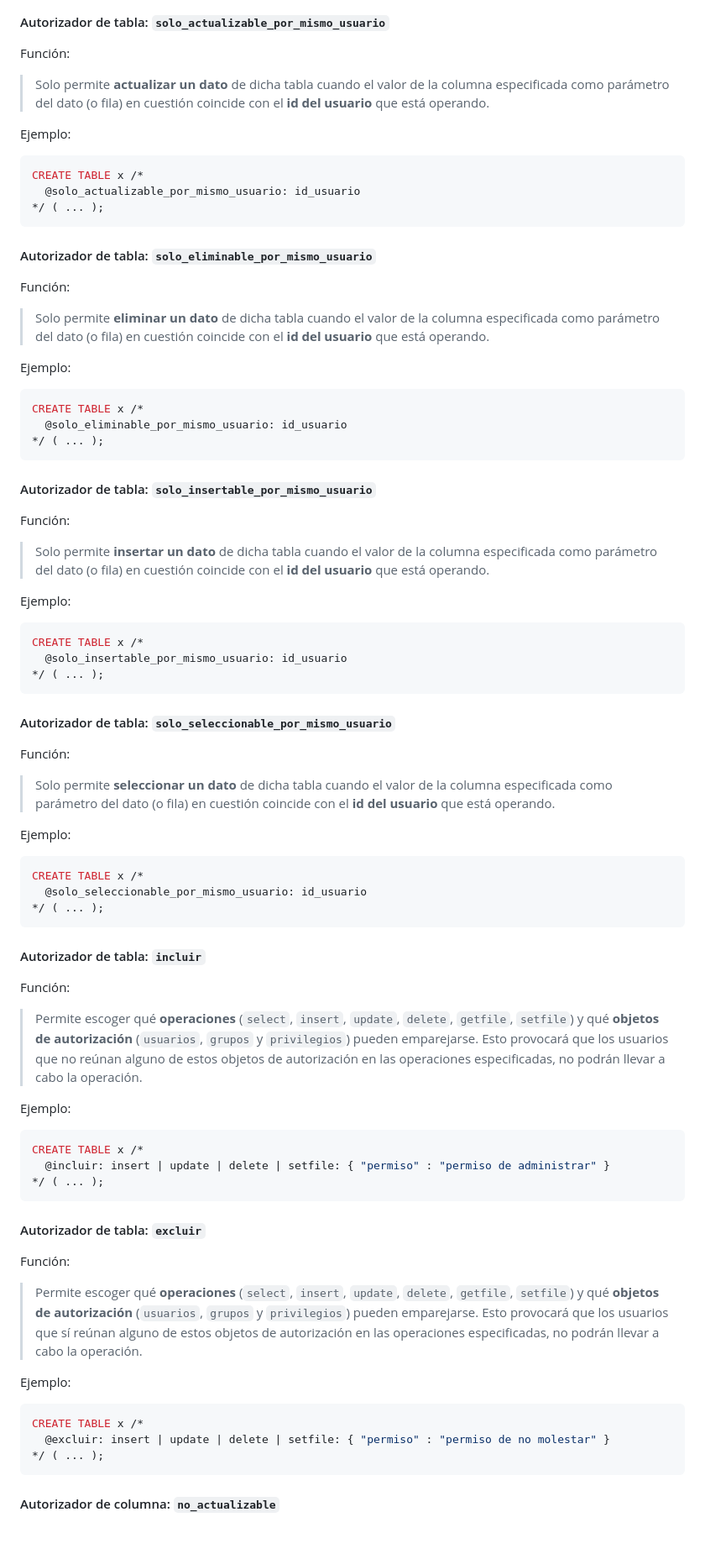
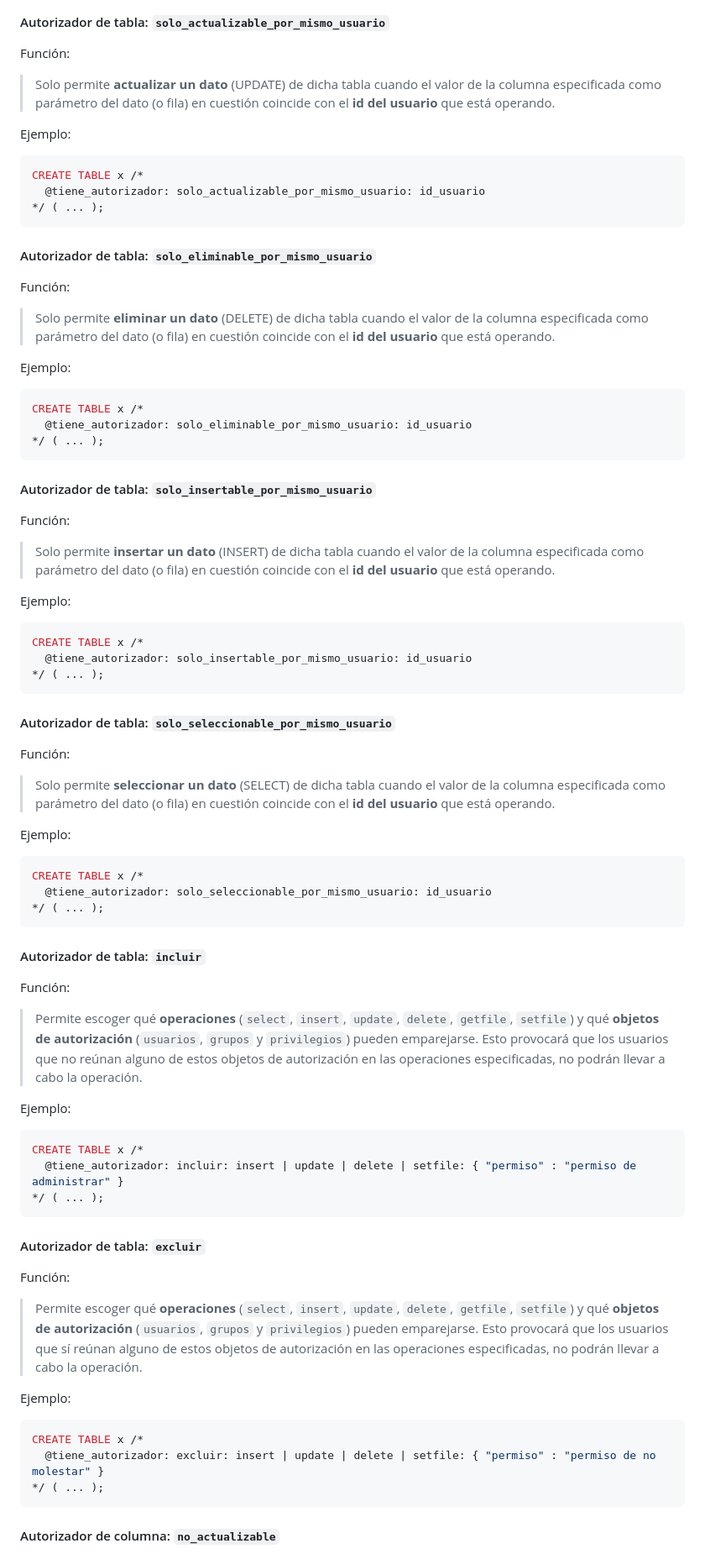
Before and after one commit to allnulled/restero, a Markdown page: README.md, the part around one of its changes. Shown at 84% size. GitHub-like rendering; blank space fills up the shorter version.

````diff
--- a/README.md
+++ b/README.md
@@ -369,13 +369,13 @@ CREATE TABLE x /*
 
 Función:
 
-> Solo permite **actualizar un dato** de dicha tabla cuando el valor de la columna especificada como parámetro del dato (o fila) en cuestión coincide con el **id del usuario** que está operando.
+> Solo permite **actualizar un dato** (UPDATE) de dicha tabla cuando el valor de la columna especificada como parámetro del dato (o fila) en cuestión coincide con el **id del usuario** que está operando.
 
 Ejemplo:
 
 ```sql
 CREATE TABLE x /*
-  @solo_actualizable_por_mismo_usuario: id_usuario
+  @tiene_autorizador: solo_actualizable_por_mismo_usuario: id_usuario
 */ ( ... );
 ```
 
@@ -383,13 +383,13 @@ CREATE TABLE x /*
 
 Función:
 
-> Solo permite **eliminar un dato** de dicha tabla cuando el valor de la columna especificada como parámetro del dato (o fila) en cuestión coincide con el **id del usuario** que está operando.
+> Solo permite **eliminar un dato** (DELETE) de dicha tabla cuando el valor de la columna especificada como parámetro del dato (o fila) en cuestión coincide con el **id del usuario** que está operando.
 
 Ejemplo:
 
 ```sql
 CREATE TABLE x /*
-  @solo_eliminable_por_mismo_usuario: id_usuario
+  @tiene_autorizador: solo_eliminable_por_mismo_usuario: id_usuario
 */ ( ... );
 ```
 
@@ -397,13 +397,13 @@ CREATE TABLE x /*
 
 Función:
 
-> Solo permite **insertar un dato** de dicha tabla cuando el valor de la columna especificada como parámetro del dato (o fila) en cuestión coincide con el **id del usuario** que está operando.
+> Solo permite **insertar un dato** (INSERT) de dicha tabla cuando el valor de la columna especificada como parámetro del dato (o fila) en cuestión coincide con el **id del usuario** que está operando.
 
 Ejemplo:
 
 ```sql
 CREATE TABLE x /*
-  @solo_insertable_por_mismo_usuario: id_usuario
+  @tiene_autorizador: solo_insertable_por_mismo_usuario: id_usuario
 */ ( ... );
 ```
 
@@ -411,13 +411,13 @@ CREATE TABLE x /*
 
 Función:
 
-> Solo permite **seleccionar un dato** de dicha tabla cuando el valor de la columna especificada como parámetro del dato (o fila) en cuestión coincide con el **id del usuario** que está operando.
+> Solo permite **seleccionar un dato** (SELECT) de dicha tabla cuando el valor de la columna especificada como parámetro del dato (o fila) en cuestión coincide con el **id del usuario** que está operando.
 
 Ejemplo:
 
 ```sql
 CREATE TABLE x /*
-  @solo_seleccionable_por_mismo_usuario: id_usuario
+  @tiene_autorizador: solo_seleccionable_por_mismo_usuario: id_usuario
 */ ( ... );
 ```
 
@@ -431,7 +431,7 @@ Ejemplo:
 
 ```sql
 CREATE TABLE x /*
-  @incluir: insert | update | delete | setfile: { "permiso" : "permiso de administrar" }
+  @tiene_autorizador: incluir: insert | update | delete | setfile: { "permiso" : "permiso de administrar" }
 */ ( ... );
 ```
 
@@ -445,7 +445,7 @@ Ejemplo:
 
 ```sql
 CREATE TABLE x /*
-  @excluir: insert | update | delete | setfile: { "permiso" : "permiso de no molestar" }
+  @tiene_autorizador: excluir: insert | update | delete | setfile: { "permiso" : "permiso de no molestar" }
 */ ( ... );
 ```
 
````
Also changed, not shown: other parts of README.md (+18 -18 lines).
